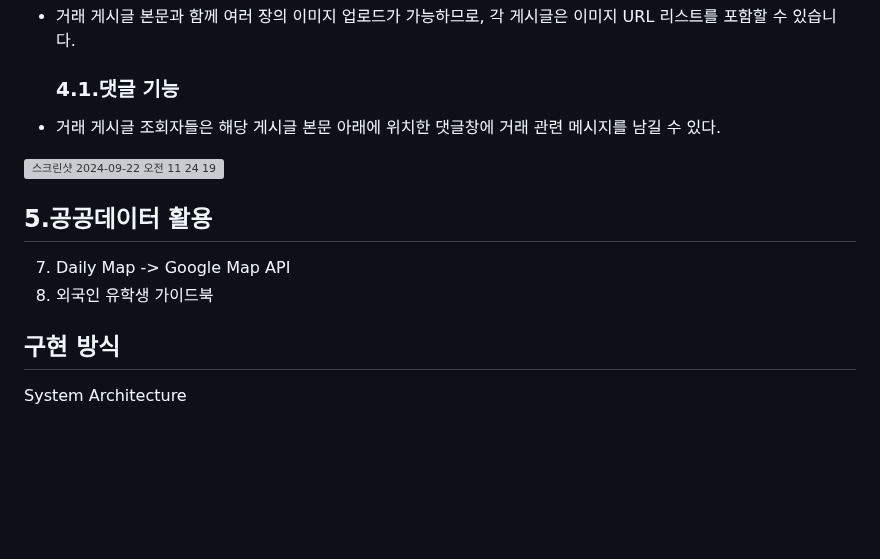
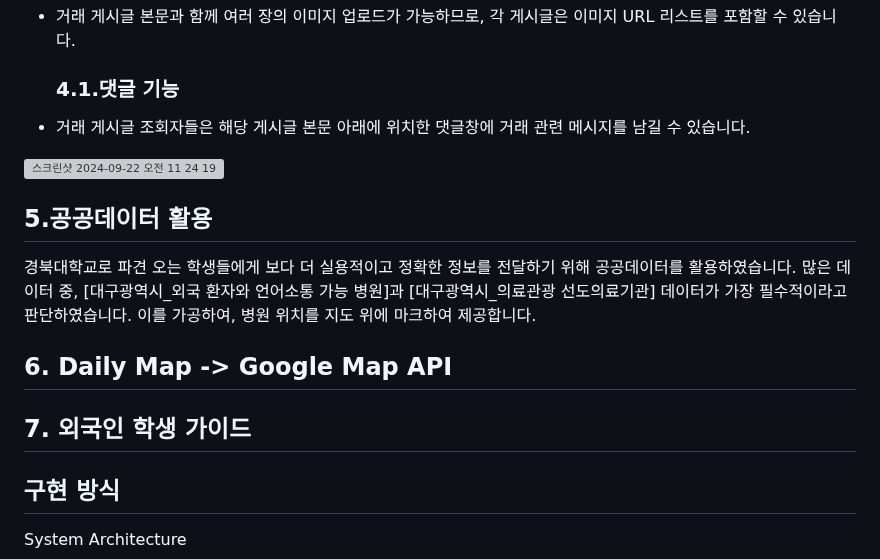
Before and after one commit to ohyatt/knu_mingle, a Markdown page: README.md, the part around one of its changes. Rendered like a GitHub page; blank space fills up the shorter version; grey boxes are pictures that could not be loaded.

```diff
--- a/README.md
+++ b/README.md
@@ -130,19 +133,22 @@ KNU Mingle: KNU 외국인 학생을 위한 정보 공유 & 장터 커뮤니티 A
 </ul>
 <ul>
     <h3>4.1.댓글 기능</h3>
-    <li>거래 게시글 조회자들은 해당 게시글 본문 아래에 위치한 댓글창에 거래 관련 메시지를 남길 수 있다.</li>
+    <li>거래 게시글 조회자들은 해당 게시글 본문 아래에 위치한 댓글창에 거래 관련 메시지를 남길 수 있습니다.</li>
 </ul>
 <p>
     <img width="1453" alt="스크린샷 2024-09-22 오전 11 24 19" src="https://github.com/user-attachments/assets/8c963952-5a71-40b7-aa4b-5387162e437e">
 </p>
 
 <h2>5.공공데이터 활용</h2>
+경북대학교로 파견 오는 학생들에게 보다 더 실용적이고 정확한 정보를 전달하기 위해 공공데이터를 활용하였습니다.
+많은 데이터 중, [대구광역시_외국 환자와 언어소통 가능 병원]과 [대구광역시_의료관광 선도의료기관] 데이터가 가장 필수적이라고 판단하였습니다.
+이를 가공하여, 병원 위치를 지도 위에 마크하여 제공합니다.
 
 
 
 
-7. Daily Map -> Google Map API
-8. 외국인 유학생 가이드북
+<h2>6. Daily Map -> Google Map API</h2>
+<h2>7. 외국인 학생 가이드</h2>
 
 ## 구현 방식
 System Architecture
```
Also changed, not shown: other parts of README.md (+4 -1 lines).
